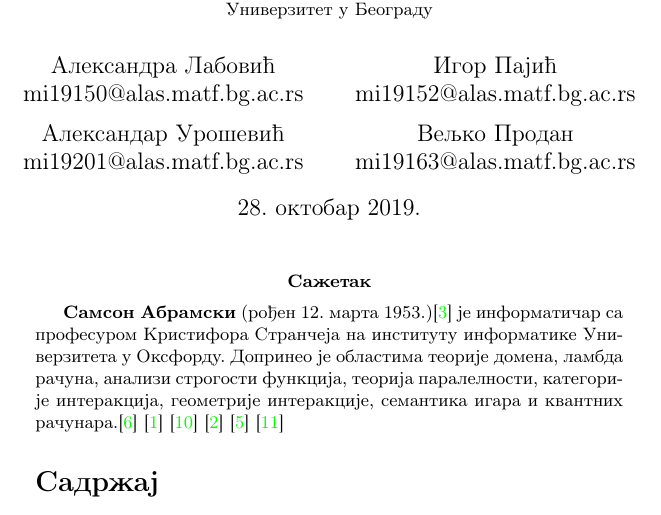
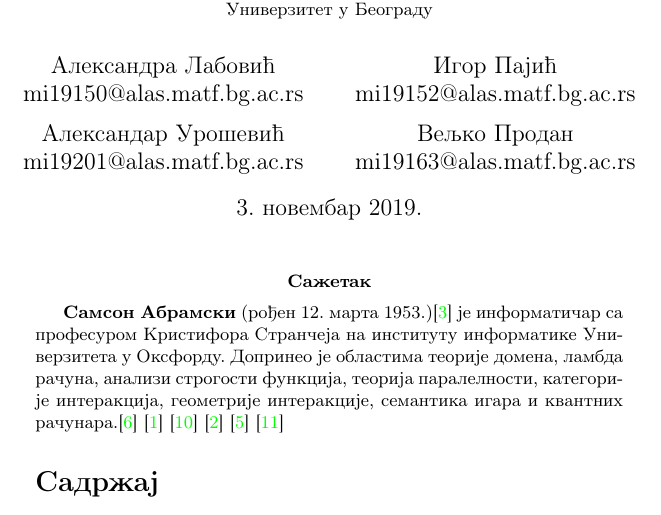
Before and after one commit to labovicca/3.-Samson-Abramsky, a LaTeX document (AbramskiLabovicProdanUrosevicPajic.tex): part of page 2 of 5, cut so that both start at the same text. Compiled offline with pdfLaTeX.

Commit message:
Promena datuma.

```diff
--- a/AbramskiLabovicProdanUrosevicPajic.tex
+++ b/AbramskiLabovicProdanUrosevicPajic.tex
@@ -24,7 +24,7 @@
 
 \title{Самсон Абрамски\\ \small{Семинарски рад у оквиру курса\\Техничко и научно писање\\ Математички факултет \\ Универзитет у Београду}}
 
-\date{28. октобар 2019.}
+\date{3. новембар 2019.}
 
 \author{Александра Лабовић \\ mi19150@alas.matf.bg.ac.rs \and
 	Игор Пајић \\ mi19152@alas.matf.bg.ac.rs \and
```
Also changed, not shown: repo/glava.png.
